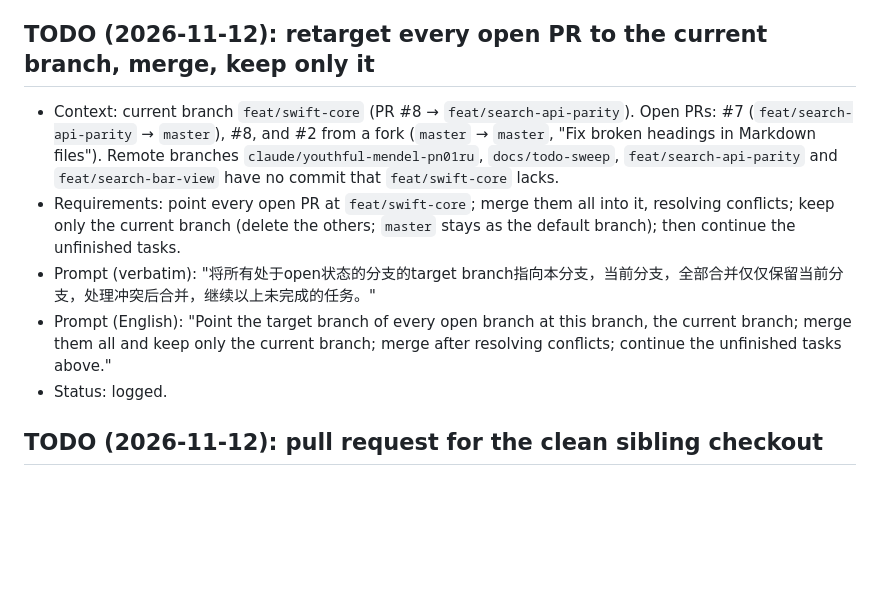
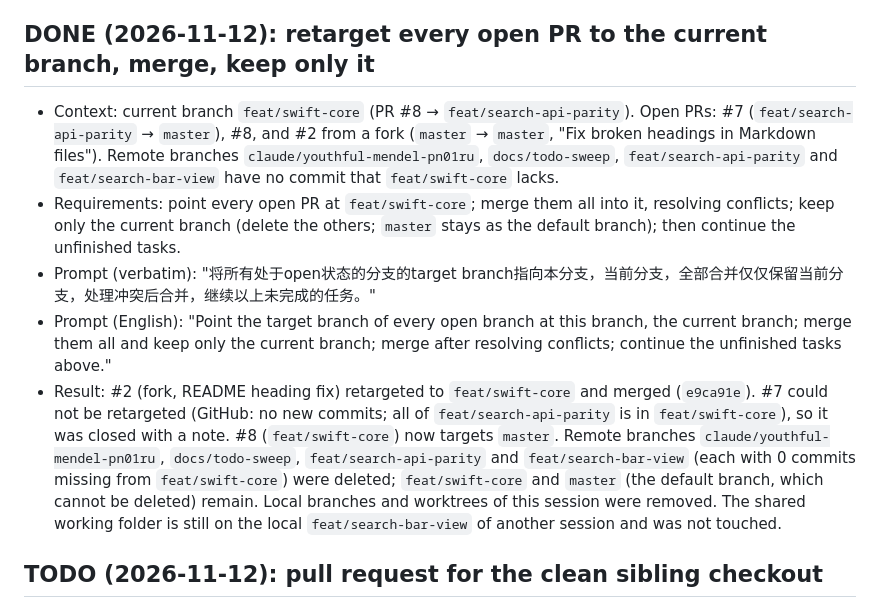
Before and after one commit to ChenYilong/CYLSearchViewController, a Markdown page: docs/task-log.md, the part around the change. Drawn GitHub-style; blank space fills up the shorter version.

Commit message:
docs: 📝 PR merge task done
By  @ChenYilong <luohanchenyilong@163.com>

Claude-Session: https://claude.ai/code/session_017y7XNzPUTD1qDqdiasqxb1

```diff
--- a/docs/task-log.md
+++ b/docs/task-log.md
@@ -55,7 +55,7 @@ begins and becomes `DONE` when it ends.
   `ac03541` (6/6 jobs) and was merged into `master` (merge commit
   `55022ba`).
 
-## TODO (2026-11-12): retarget every open PR to the current branch, merge, keep only it
+## DONE (2026-11-12): retarget every open PR to the current branch, merge, keep only it
 
 - Context: current branch `feat/swift-core` (PR #8 → `feat/search-api-parity`). Open PRs: #7
   (`feat/search-api-parity` → `master`), #8, and #2 from a fork (`master` → `master`, "Fix broken headings in
@@ -66,7 +66,13 @@ begins and becomes `DONE` when it ends.
 - Prompt (verbatim): "将所有处于open状态的分支的target branch指向本分支，当前分支，全部合并仅仅保留当前分支，处理冲突后合并，继续以上未完成的任务。"
 - Prompt (English): "Point the target branch of every open branch at this branch, the current branch; merge them
   all and keep only the current branch; merge after resolving conflicts; continue the unfinished tasks above."
-- Status: logged.
+- Result: #2 (fork, README heading fix) retargeted to `feat/swift-core` and merged (`e9ca91e`). #7 could not be
+  retargeted (GitHub: no new commits; all of `feat/search-api-parity` is in `feat/swift-core`), so it was closed
+  with a note. #8 (`feat/swift-core`) now targets `master`. Remote branches `claude/youthful-mendel-pn01ru`,
+  `docs/todo-sweep`, `feat/search-api-parity` and `feat/search-bar-view` (each with 0 commits missing from
+  `feat/swift-core`) were deleted; `feat/swift-core` and `master` (the default branch, which cannot be deleted)
+  remain. Local branches and worktrees of this session were removed. The shared working folder is still on the
+  local `feat/search-bar-view` of another session and was not touched.
 
 ## TODO (2026-11-12): pull request for the clean sibling checkout
 
```
